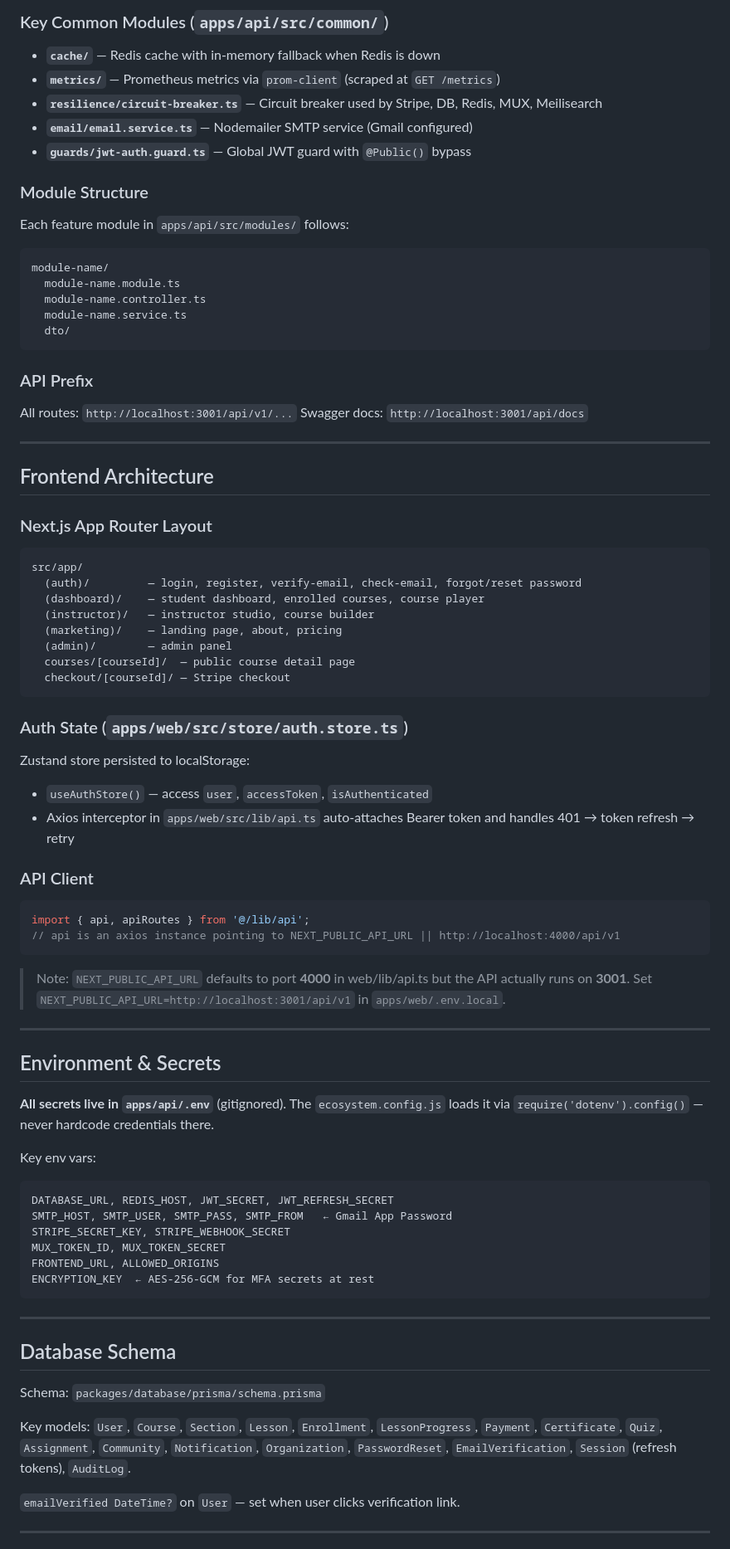
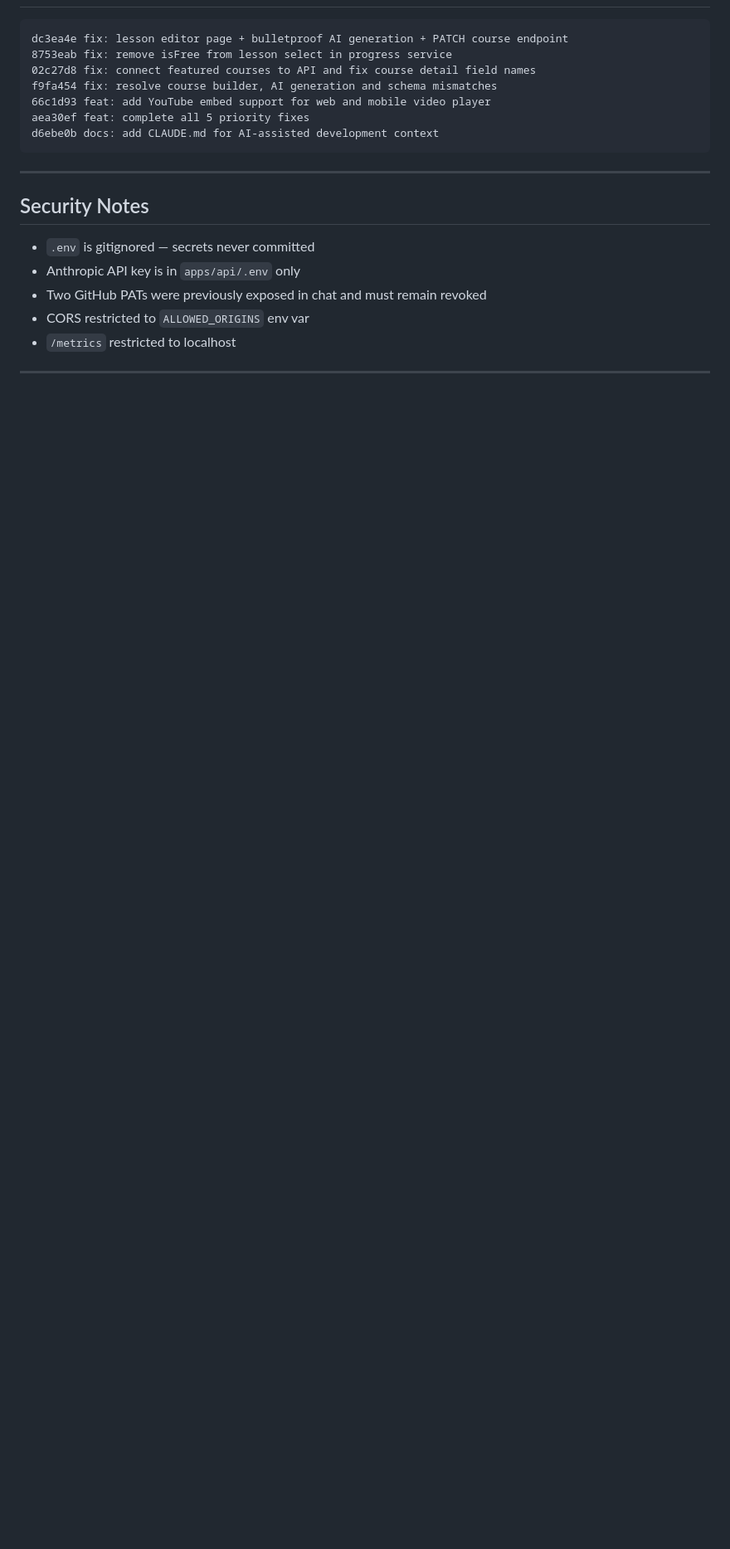
Before and after one commit to Noorulfirdaws/Elearning-Website, a Markdown page: CLAUDE.md, the part around one of its changes. Shown at 83% size. Drawn GitHub-style; blank space fills up the shorter version.

````diff
--- a/CLAUDE.md
+++ b/CLAUDE.md
@@ -117,77 +207,20 @@ Errors go through `HttpExceptionFilter` — no stack traces exposed in responses
-### Key Common Modules (`apps/api/src/common/`)
-- **`cache/`** — Redis cache with in-memory fallback when Redis is down
-- **`metrics/`** — Prometheus metrics via `prom-client` (scraped at `GET /metrics`)
-- **`resilience/circuit-breaker.ts`** — Circuit breaker used by Stripe, DB, Redis, MUX, Meilisearch
-- **`email/email.service.ts`** — Nodemailer SMTP service (Gmail configured)
-- **`guards/jwt-auth.guard.ts`** — Global JWT guard with `@Public()` bypass
-
-### Module Structure
-Each feature module in `apps/api/src/modules/` follows:
-```
-module-name/
-  module-name.module.ts
-  module-name.controller.ts
-  module-name.service.ts
-  dto/
-```
-
-### API Prefix
-All routes: `http://localhost:3001/api/v1/...`
-Swagger docs: `http://localhost:3001/api/docs`
-
----
-
-## Frontend Architecture
-
-### Next.js App Router Layout
-```
-src/app/
-  (auth)/         — login, register, verify-email, check-email, forgot/reset password
-  (dashboard)/    — student dashboard, enrolled courses, course player
-  (instructor)/   — instructor studio, course builder
-  (marketing)/    — landing page, about, pricing
-  (admin)/        — admin panel
-  courses/[courseId]/  — public course detail page
-  checkout/[courseId]/ — Stripe checkout
-```
-
-### Auth State (`apps/web/src/store/auth.store.ts`)
-Zustand store persisted to localStorage:
-- `useAuthStore()` — access `user`, `accessToken`, `isAuthenticated`
-- Axios interceptor in `apps/web/src/lib/api.ts` auto-attaches Bearer token and handles 401 → token refresh → retry
-
-### API Client
-```ts
-import { api, apiRoutes } from '@/lib/api';
-// api is an axios instance pointing to NEXT_PUBLIC_API_URL || http://localhost:4000/api/v1
-```
-> Note: `NEXT_PUBLIC_API_URL` defaults to port **4000** in web/lib/api.ts but the API actually runs on **3001**. Set `NEXT_PUBLIC_API_URL=http://localhost:3001/api/v1` in `apps/web/.env.local`.
-
----
-
-## Environment & Secrets
-
-**All secrets live in `apps/api/.env`** (gitignored). The `ecosystem.config.js` loads it via `require('dotenv').config()` — never hardcode credentials there.
-
-Key env vars:
-```
-DATABASE_URL, REDIS_HOST, JWT_SECRET, JWT_REFRESH_SECRET
-SMTP_HOST, SMTP_USER, SMTP_PASS, SMTP_FROM   ← Gmail App Password
-STRIPE_SECRET_KEY, STRIPE_WEBHOOK_SECRET
-MUX_TOKEN_ID, MUX_TOKEN_SECRET
-FRONTEND_URL, ALLOWED_ORIGINS
-ENCRYPTION_KEY  ← AES-256-GCM for MFA secrets at rest
+dc3ea4e fix: lesson editor page + bulletproof AI generation + PATCH course endpoint
+8753eab fix: remove isFree from lesson select in progress service
+02c27d8 fix: connect featured courses to API and fix course detail field names
+f9fa454 fix: resolve course builder, AI generation and schema mismatches
+66c1d93 feat: add YouTube embed support for web and mobile video player
+aea30ef feat: complete all 5 priority fixes
+d6ebe0b docs: add CLAUDE.md for AI-assisted development context
 ```
 
 ---
 
-## Database Schema
-
-Schema: `packages/database/prisma/schema.prisma`
-
-Key models: `User`, `Course`, `Section`, `Lesson`, `Enrollment`, `LessonProgress`, `Payment`, `Certificate`, `Quiz`, `Assignment`, `Community`, `Notification`, `Organization`, `PasswordReset`, `EmailVerification`, `Session` (refresh tokens), `AuditLog`.
-
-`emailVerified DateTime?` on `User` — set when user clicks verification link.
+## Security Notes
+- `.env` is gitignored — secrets never committed
+- Anthropic API key is in `apps/api/.env` only
+- Two GitHub PATs were previously exposed in chat and must remain revoked
+- CORS restricted to `ALLOWED_ORIGINS` env var
+- `/metrics` restricted to localhost
 
 ---
 
````
Also changed, not shown: other parts of CLAUDE.md (+176 -137 lines).
